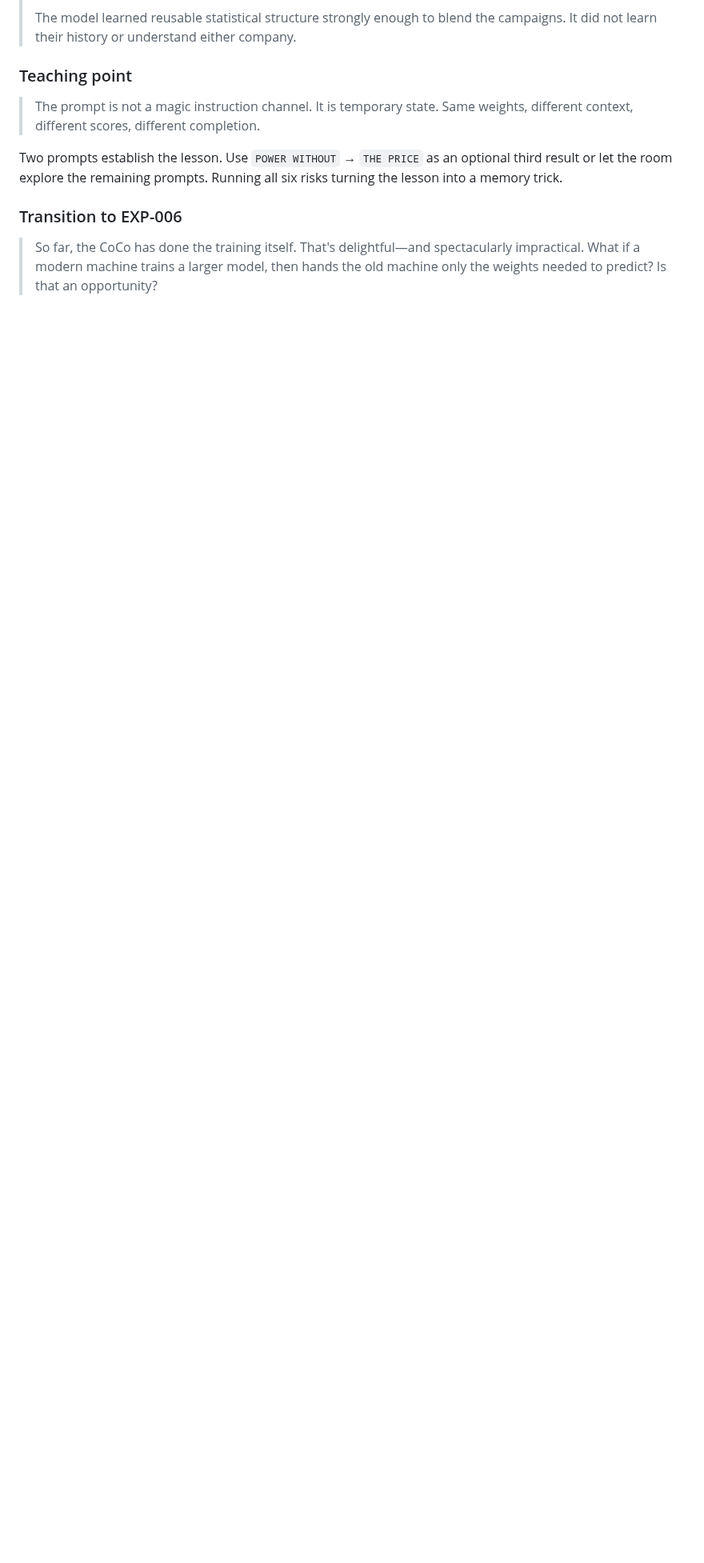
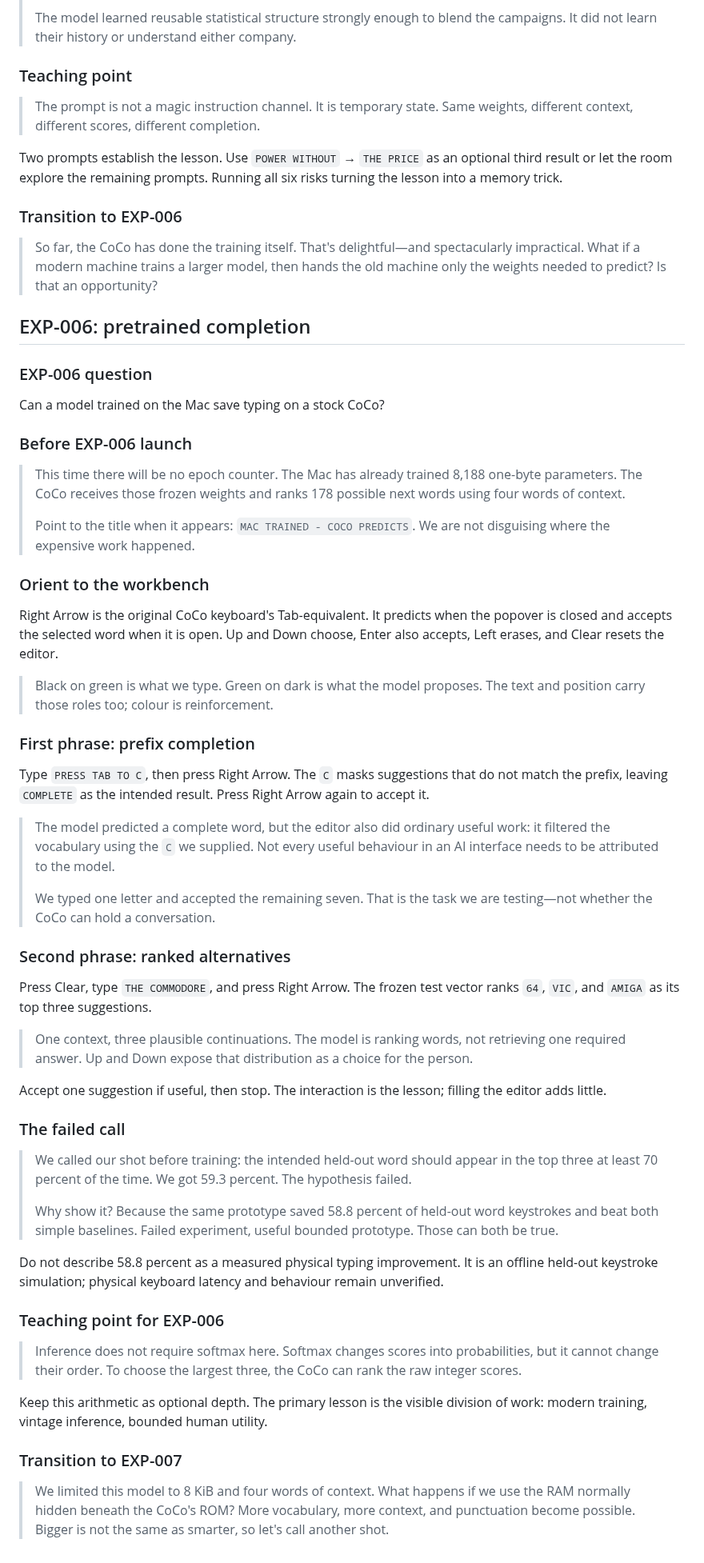
Before and after one commit to svetzal/coco-llm, a Markdown page: presentation/demo-rehearsal-notes.md, the part around the change. Shown at 80% size. GitHub-like rendering; blank space fills up the shorter version.

Commit message:
Add EXP-006 rehearsal notes

```diff
--- a/presentation/demo-rehearsal-notes.md
+++ b/presentation/demo-rehearsal-notes.md
@@ -125,3 +125,82 @@ all six risks turning the lesson into a memory trick.
 > spectacularly impractical. What if a modern machine trains a larger model,
 > then hands the old machine only the weights needed to predict? Is that an
 > opportunity?
+
+## EXP-006: pretrained completion
+
+### EXP-006 question
+
+Can a model trained on the Mac save typing on a stock CoCo?
+
+### Before EXP-006 launch
+
+> This time there will be no epoch counter. The Mac has already trained 8,188
+> one-byte parameters. The CoCo receives those frozen weights and ranks 178
+> possible next words using four words of context.
+>
+> Point to the title when it appears: `MAC TRAINED - COCO PREDICTS`. We are not
+> disguising where the expensive work happened.
+
+### Orient to the workbench
+
+Right Arrow is the original CoCo keyboard's Tab-equivalent. It predicts when
+the popover is closed and accepts the selected word when it is open. Up and
+Down choose, Enter also accepts, Left erases, and Clear resets the editor.
+
+> Black on green is what we type. Green on dark is what the model proposes.
+> The text and position carry those roles too; colour is reinforcement.
+
+### First phrase: prefix completion
+
+Type `PRESS TAB TO C`, then press Right Arrow. The `C` masks suggestions that
+do not match the prefix, leaving `COMPLETE` as the intended result. Press Right
+Arrow again to accept it.
+
+> The model predicted a complete word, but the editor also did ordinary useful
+> work: it filtered the vocabulary using the `C` we supplied. Not every useful
+> behaviour in an AI interface needs to be attributed to the model.
+>
+> We typed one letter and accepted the remaining seven. That is the task we
+> are testing—not whether the CoCo can hold a conversation.
+
+### Second phrase: ranked alternatives
+
+Press Clear, type `THE COMMODORE`, and press Right Arrow. The frozen test vector
+ranks `64`, `VIC`, and `AMIGA` as its top three suggestions.
+
+> One context, three plausible continuations. The model is ranking words, not
+> retrieving one required answer. Up and Down expose that distribution as a
+> choice for the person.
+
+Accept one suggestion if useful, then stop. The interaction is the lesson;
+filling the editor adds little.
+
+### The failed call
+
+> We called our shot before training: the intended held-out word should appear
+> in the top three at least 70 percent of the time. We got 59.3 percent. The
+> hypothesis failed.
+>
+> Why show it? Because the same prototype saved 58.8 percent of held-out word
+> keystrokes and beat both simple baselines. Failed experiment, useful bounded
+> prototype. Those can both be true.
+
+Do not describe 58.8 percent as a measured physical typing improvement. It is
+an offline held-out keystroke simulation; physical keyboard latency and
+behaviour remain unverified.
+
+### Teaching point for EXP-006
+
+> Inference does not require softmax here. Softmax changes scores into
+> probabilities, but it cannot change their order. To choose the largest three,
+> the CoCo can rank the raw integer scores.
+
+Keep this arithmetic as optional depth. The primary lesson is the visible
+division of work: modern training, vintage inference, bounded human utility.
+
+### Transition to EXP-007
+
+> We limited this model to 8 KiB and four words of context. What happens if we
+> use the RAM normally hidden beneath the CoCo's ROM? More vocabulary, more
+> context, and punctuation become possible. Bigger is not the same as smarter,
+> so let's call another shot.
```
